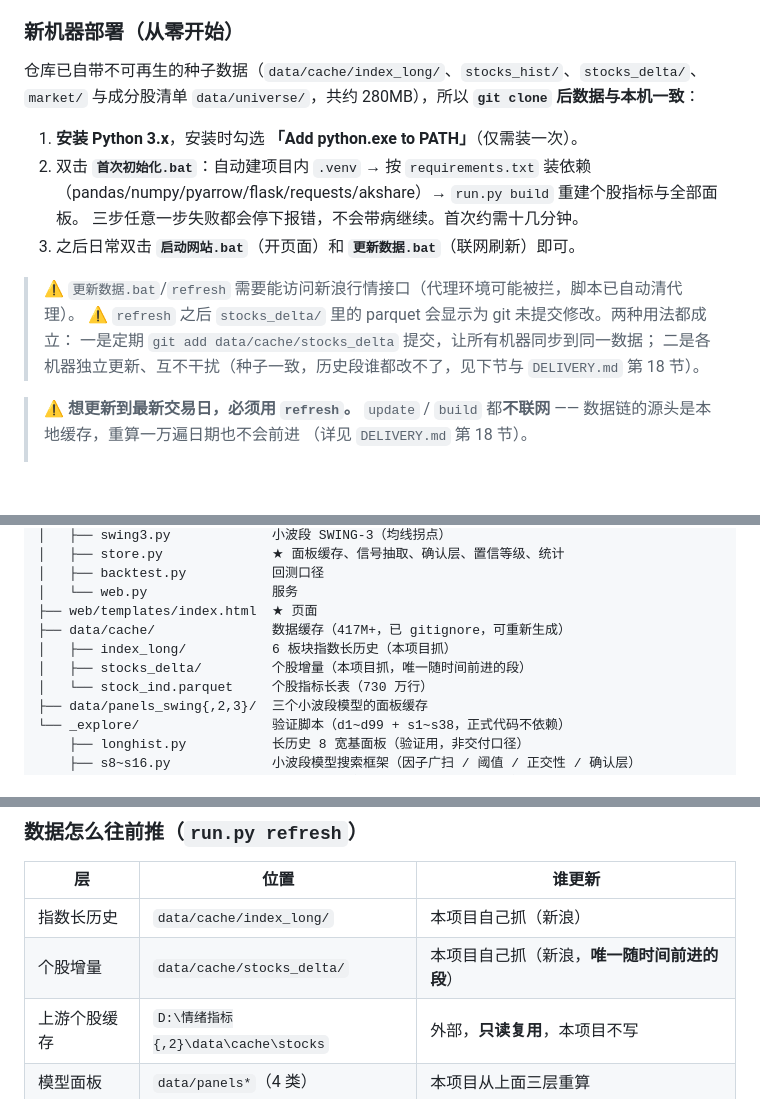
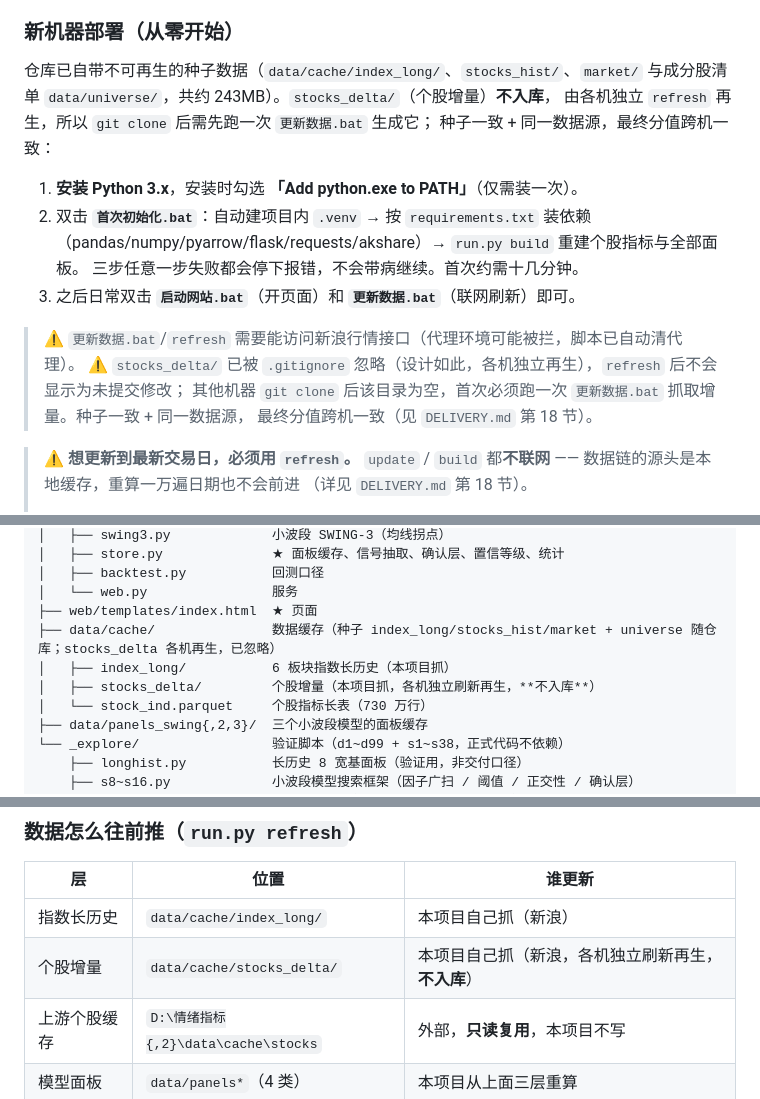
Before and after one commit to 1740611029/sentiment-index-v4, a Markdown page: README.md, 3 parts joined by grey strips. Rendered like a GitHub page; blank space fills up the shorter version.

Commit message:
docs: 同步各机独立模式说明（stocks_delta 不入库，种子=index_long/stocks_hist/market/universe）

```diff
--- a/README.md
+++ b/README.md
@@ -144,8 +144,10 @@ python _explore/smoke_page.py                     # ★ 改完页面 JS 必跑
 
 ### 新机器部署（从零开始）
 
-仓库已自带不可再生的种子数据（`data/cache/index_long/`、`stocks_hist/`、`stocks_delta/`、
-`market/` 与成分股清单 `data/universe/`，共约 280MB），所以 **`git clone` 后数据与本机一致**：
+仓库已自带不可再生的种子数据（`data/cache/index_long/`、`stocks_hist/`、`market/`
+与成分股清单 `data/universe/`，共约 243MB）。`stocks_delta/`（个股增量）**不入库**，
+由各机独立 `refresh` 再生，所以 `git clone` 后需先跑一次 `更新数据.bat` 生成它；
+种子一致 + 同一数据源，最终分值跨机一致：
 
 1. **安装 Python 3.x**，安装时勾选 **「Add python.exe to PATH」**（仅需装一次）。
 2. 双击 **`首次初始化.bat`**：自动建项目内 `.venv` → 按 `requirements.txt` 装依赖
@@ -154,9 +156,9 @@ python _explore/smoke_page.py                     # ★ 改完页面 JS 必跑
 3. 之后日常双击 **`启动网站.bat`**（开页面）和 **`更新数据.bat`**（联网刷新）即可。
 
 > ⚠️ `更新数据.bat`/`refresh` 需要能访问新浪行情接口（代理环境可能被拦，脚本已自动清代理）。
-> ⚠️ `refresh` 之后 `stocks_delta/` 里的 parquet 会显示为 git 未提交修改。两种用法都成立：
-> 一是定期 `git add data/cache/stocks_delta` 提交，让所有机器同步到同一数据；
-> 二是各机器独立更新、互不干扰（种子一致，历史段谁都改不了，见下节与 `DELIVERY.md` 第 18 节）。
+> ⚠️ `stocks_delta/` 已被 `.gitignore` 忽略（设计如此，各机独立再生），`refresh` 后不会显示为未提交修改；
+> 其他机器 `git clone` 后该目录为空，首次必须跑一次 `更新数据.bat` 抓取增量。种子一致 + 同一数据源，
+> 最终分值跨机一致（见 `DELIVERY.md` 第 18 节）。
 
 > ⚠️ **想更新到最新交易日，必须用 `refresh`。**
 > `update` / `build` 都**不联网** —— 数据链的源头是本地缓存，重算一万遍日期也不会前进
@@ -349,9 +351,9 @@ D:\情绪指标4
 │   ├── backtest.py           回测口径
 │   └── web.py                服务
 ├── web/templates/index.html  ★ 页面
-├── data/cache/               数据缓存（417M+，已 gitignore，可重新生成）
+├── data/cache/               数据缓存（种子 index_long/stocks_hist/market + universe 随仓库；stocks_delta 各机再生，已忽略）
 │   ├── index_long/           6 板块指数长历史（本项目抓）
-│   ├── stocks_delta/         个股增量（本项目抓，唯一随时间前进的段）
+│   ├── stocks_delta/         个股增量（本项目抓，各机独立刷新再生，**不入库**）
 │   └── stock_ind.parquet     个股指标长表（730 万行）
 ├── data/panels_swing{,2,3}/  三个小波段模型的面板缓存
 └── _explore/                 验证脚本（d1~d99 + s1~s38，正式代码不依赖）
@@ -378,7 +380,7 @@ D:\情绪指标4
 | 层 | 位置 | 谁更新 |
 |---|---|---|
 | 指数长历史 | `data/cache/index_long/` | 本项目自己抓（新浪） |
-| 个股增量 | `data/cache/stocks_delta/` | 本项目自己抓（新浪，**唯一随时间前进的段**） |
+| 个股增量 | `data/cache/stocks_delta/` | 本项目自己抓（新浪，各机独立刷新再生，**不入库**） |
 | 上游个股缓存 | `D:\情绪指标{,2}\data\cache\stocks` | 外部，**只读复用**，本项目不写 |
 | 模型面板 | `data/panels*`（4 类） | 本项目从上面三层重算 |
 
```
Also changed, not shown: AGENTS.md (+5 -4 lines), DELIVERY.md (+5 -4 lines).
